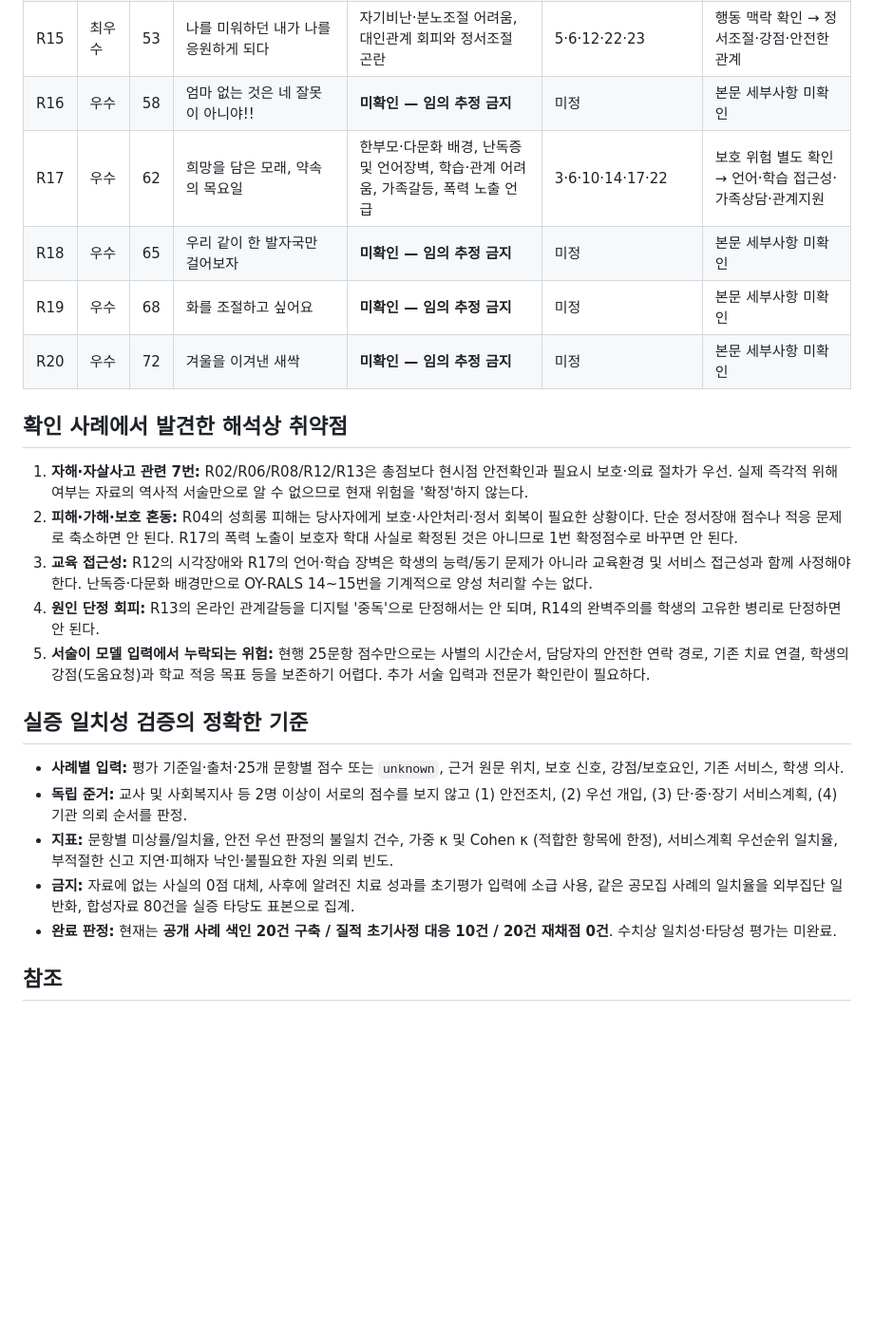
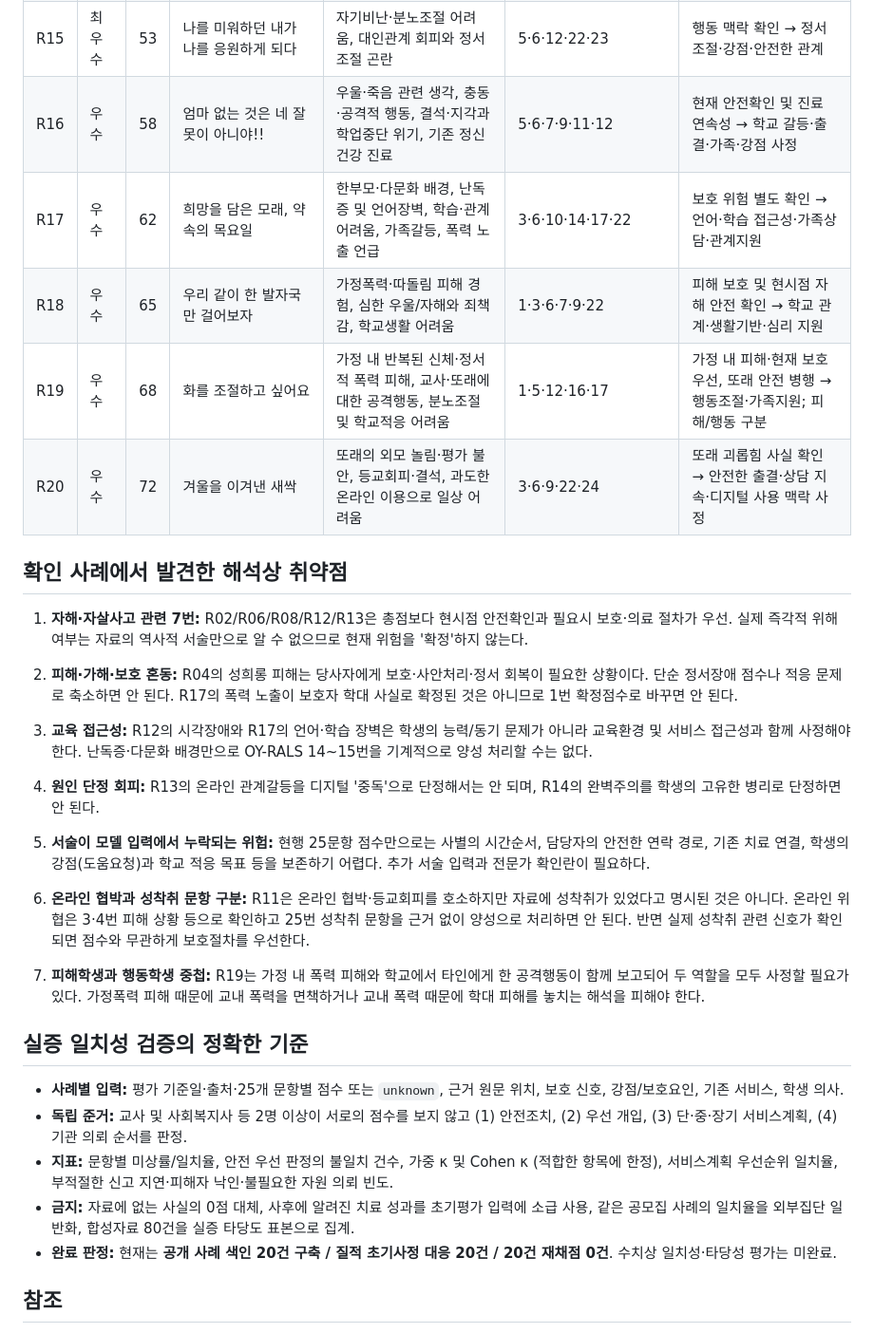
Before and after one commit to daily-jh/osansegyo-welfare-resources, a Markdown page: docs/youth-risk/public-case-20-evidence-register-20261024.md, the part around one of its changes. Shown at 95% size. GitHub-like rendering; blank space fills up the shorter version.

```diff
--- a/docs/youth-risk/public-case-20-evidence-register-20261024.md
+++ b/docs/youth-risk/public-case-20-evidence-register-20261024.md
@@ -26,11 +26,11 @@
 | R13 | 최우수 | 46 | 8등분의 사랑과 관심, 그리고 네모 화면으로부터 깨어나기 | 온라인 관계갈등과 반복 자해, 학교 유예·결석, 가족갈등 및 경제적 제약 | 7·9·17·19·22·24 | 현재 안전 → 출결/졸업·가족협력·온라인 갈등/정서지원 |
 | R14 | 최우수 | 49 | 위로에서 희망으로 - 맞춤형 통합지원이 이끈 자기 회복의 여정 | 학교전환 뒤 관계위축·완벽주의·불안·무력감 및 소속감 저하 | 6·9·11·22·23 | 담임-상담 협력 → 관계·정서·학교적응 지원 |
 | R15 | 최우수 | 53 | 나를 미워하던 내가 나를 응원하게 되다 | 자기비난·분노조절 어려움, 대인관계 회피와 정서조절 곤란 | 5·6·12·22·23 | 행동 맥락 확인 → 정서조절·강점·안전한 관계 |
-| R16 | 우수 | 58 | 엄마 없는 것은 네 잘못이 아니야!! | **미확인 — 임의 추정 금지** | 미정 | 본문 세부사항 미확인 |
+| R16 | 우수 | 58 | 엄마 없는 것은 네 잘못이 아니야!! | 우울·죽음 관련 생각, 충동·공격적 행동, 결석·지각과 학업중단 위기, 기존 정신건강 진료 | 5·6·7·9·11·12 | 현재 안전확인 및 진료 연속성 → 학교 갈등·출결·가족·강점 사정 |
 | R17 | 우수 | 62 | 희망을 담은 모래, 약속의 목요일 | 한부모·다문화 배경, 난독증 및 언어장벽, 학습·관계 어려움, 가족갈등, 폭력 노출 언급 | 3·6·10·14·17·22 | 보호 위험 별도 확인 → 언어·학습 접근성·가족상담·관계지원 |
-| R18 | 우수 | 65 | 우리 같이 한 발자국만 걸어보자 | **미확인 — 임의 추정 금지** | 미정 | 본문 세부사항 미확인 |
-| R19 | 우수 | 68 | 화를 조절하고 싶어요 | **미확인 — 임의 추정 금지** | 미정 | 본문 세부사항 미확인 |
-| R20 | 우수 | 72 | 겨울을 이겨낸 새싹 | **미확인 — 임의 추정 금지** | 미정 | 본문 세부사항 미확인 |
+| R18 | 우수 | 65 | 우리 같이 한 발자국만 걸어보자 | 가정폭력·따돌림 피해 경험, 심한 우울/자해와 죄책감, 학교생활 어려움 | 1·3·6·7·9·22 | 피해 보호 및 현시점 자해 안전 확인 → 학교 관계·생활기반·심리 지원 |
+| R19 | 우수 | 68 | 화를 조절하고 싶어요 | 가정 내 반복된 신체·정서적 폭력 피해, 교사·또래에 대한 공격행동, 분노조절 및 학교적응 어려움 | 1·5·12·16·17 | 가정 내 피해·현재 보호 우선, 또래 안전 병행 → 행동조절·가족지원; 피해/행동 구분 |
+| R20 | 우수 | 72 | 겨울을 이겨낸 새싹 | 또래의 외모 놀림·평가 불안, 등교회피·결석, 과도한 온라인 이용으로 일상 어려움 | 3·6·9·22·24 | 또래 괴롭힘 사실 확인 → 안전한 출결·상담 지속·디지털 사용 맥락 사정 |
 
 ## 확인 사례에서 발견한 해석상 취약점
 1. **자해·자살사고 관련 7번:** R02/R06/R08/R12/R13은 총점보다 현시점 안전확인과 필요시 보호·의료 절차가 우선. 실제 즉각적 위해 여부는 자료의 역사적 서술만으로 알 수 없으므로 현재 위험을 '확정'하지 않는다.
@@ -39,12 +39,15 @@
 4. **원인 단정 회피:** R13의 온라인 관계갈등을 디지털 '중독'으로 단정해서는 안 되며, R14의 완벽주의를 학생의 고유한 병리로 단정하면 안 된다.
 5. **서술이 모델 입력에서 누락되는 위험:** 현행 25문항 점수만으로는 사별의 시간순서, 담당자의 안전한 연락 경로, 기존 치료 연결, 학생의 강점(도움요청)과 학교 적응 목표 등을 보존하기 어렵다. 추가 서술 입력과 전문가 확인란이 필요하다.
 
+6. **온라인 협박과 성착취 문항 구분:** R11은 온라인 협박·등교회피를 호소하지만 자료에 성착취가 있었다고 명시된 것은 아니다. 온라인 위협은 3·4번 피해 상황 등으로 확인하고 25번 성착취 문항을 근거 없이 양성으로 처리하면 안 된다. 반면 실제 성착취 관련 신호가 확인되면 점수와 무관하게 보호절차를 우선한다.
+7. **피해학생과 행동학생 중첩:** R19는 가정 내 폭력 피해와 학교에서 타인에게 한 공격행동이 함께 보고되어 두 역할을 모두 사정할 필요가 있다. 가정폭력 피해 때문에 교내 폭력을 면책하거나 교내 폭력 때문에 학대 피해를 놓치는 해석을 피해야 한다.
+
 ## 실증 일치성 검증의 정확한 기준
 - **사례별 입력:** 평가 기준일·출처·25개 문항별 점수 또는 `unknown`, 근거 원문 위치, 보호 신호, 강점/보호요인, 기존 서비스, 학생 의사.
 - **독립 준거:** 교사 및 사회복지사 등 2명 이상이 서로의 점수를 보지 않고 (1) 안전조치, (2) 우선 개입, (3) 단·중·장기 서비스계획, (4) 기관 의뢰 순서를 판정.
 - **지표:** 문항별 미상률/일치율, 안전 우선 판정의 불일치 건수, 가중 κ 및 Cohen κ (적합한 항목에 한정), 서비스계획 우선순위 일치율, 부적절한 신고 지연·피해자 낙인·불필요한 자원 의뢰 빈도.
 - **금지:** 자료에 없는 사실의 0점 대체, 사후에 알려진 치료 성과를 초기평가 입력에 소급 사용, 같은 공모집 사례의 일치율을 외부집단 일반화, 합성자료 80건을 실증 타당도 표본으로 집계.
-- **완료 판정:** 현재는 **공개 사례 색인 20건 구축 / 질적 초기사정 대응 10건 / 20건 재채점 0건**. 수치상 일치성·타당성 평가는 미완료.
+- **완료 판정:** 현재는 **공개 사례 색인 20건 구축 / 질적 초기사정 대응 20건 / 20건 재채점 0건**. 수치상 일치성·타당성 평가는 미완료.
 
 ## 참조
 - [50만 합성 입력 + 가상 80건 기술검증](audit-report-20261024-500k.md)
```
Also changed, not shown: other parts of docs/youth-risk/public-case-20-evidence-register-20261024.md (+7 -7 lines).
